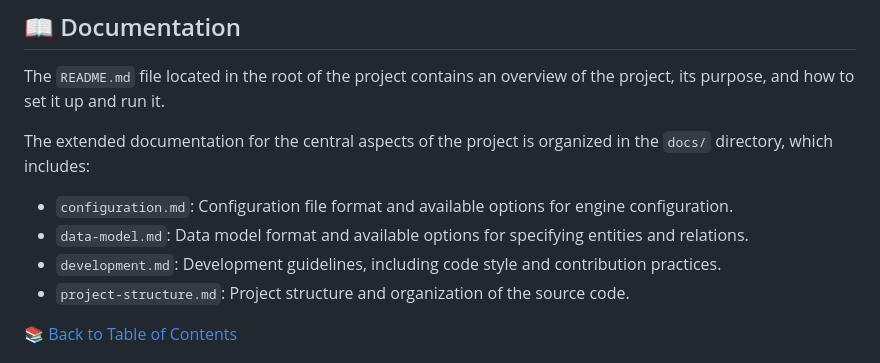
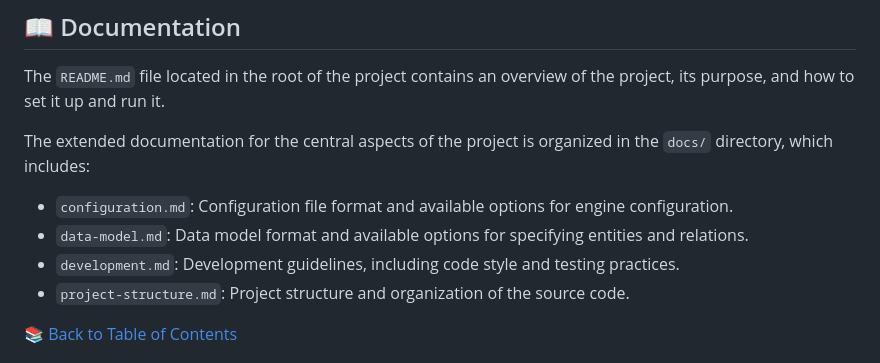
Before and after one commit to MillenniumDB/wukong-engine, a Markdown page: docs/project-structure.md, the part around the change. Rendered like a GitHub page.

Commit message:
:pencil: docs: minor improvements for dev and project structure docs

```diff
--- a/docs/project-structure.md
+++ b/docs/project-structure.md
@@ -98,7 +98,7 @@ The extended documentation for the central aspects of the project is organized i
 
 - `configuration.md`: Configuration file format and available options for engine configuration.
 - `data-model.md`: Data model format and available options for specifying entities and relations.
-- `development.md`: Development guidelines, including code style and contribution practices.
+- `development.md`: Development guidelines, including code style and testing practices.
 - `project-structure.md`: Project structure and organization of the source code.
 
 [📚 Back to Table of Contents](#-table-of-contents)
```
Also changed, not shown: docs/development.md (+2 -2 lines).
